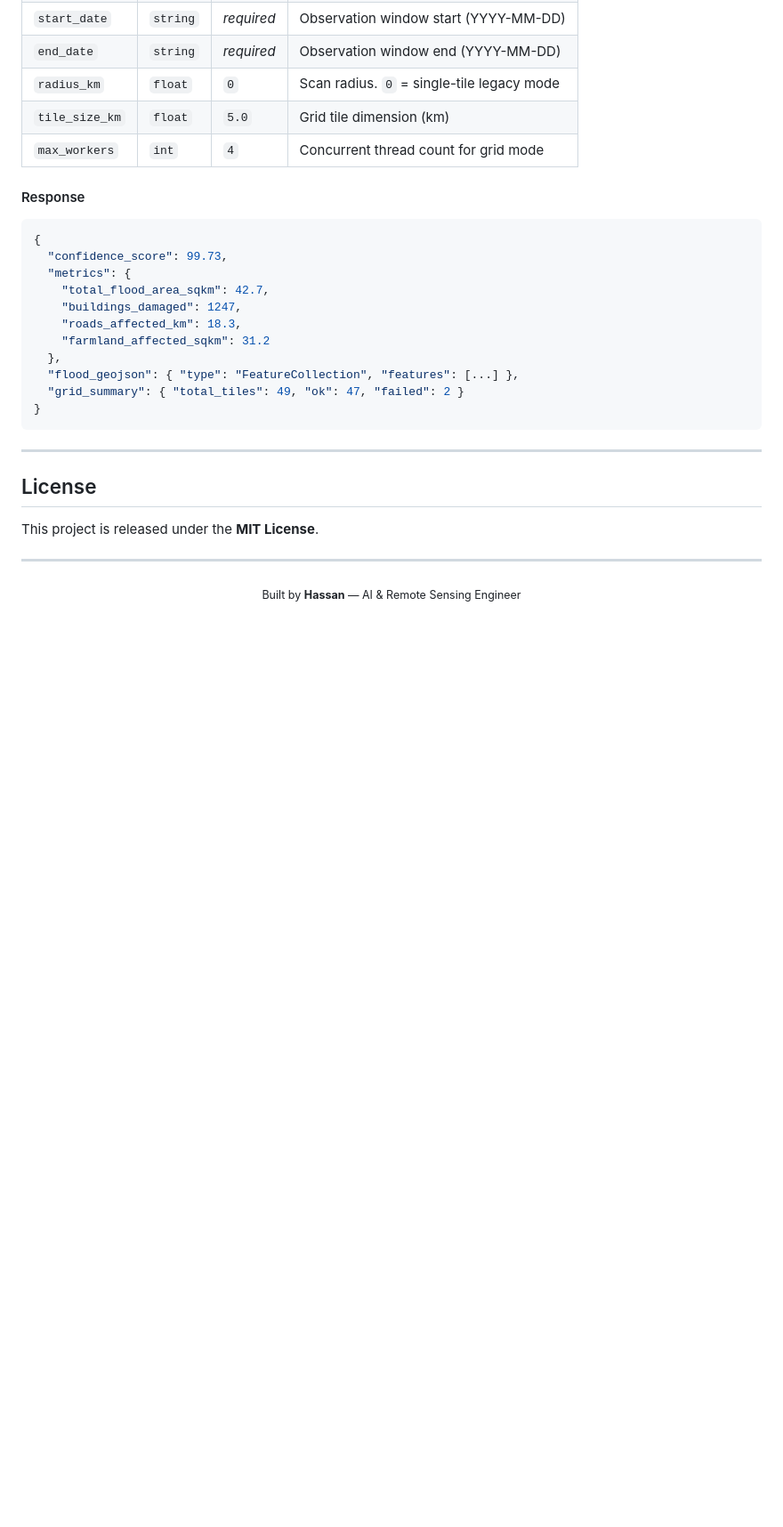
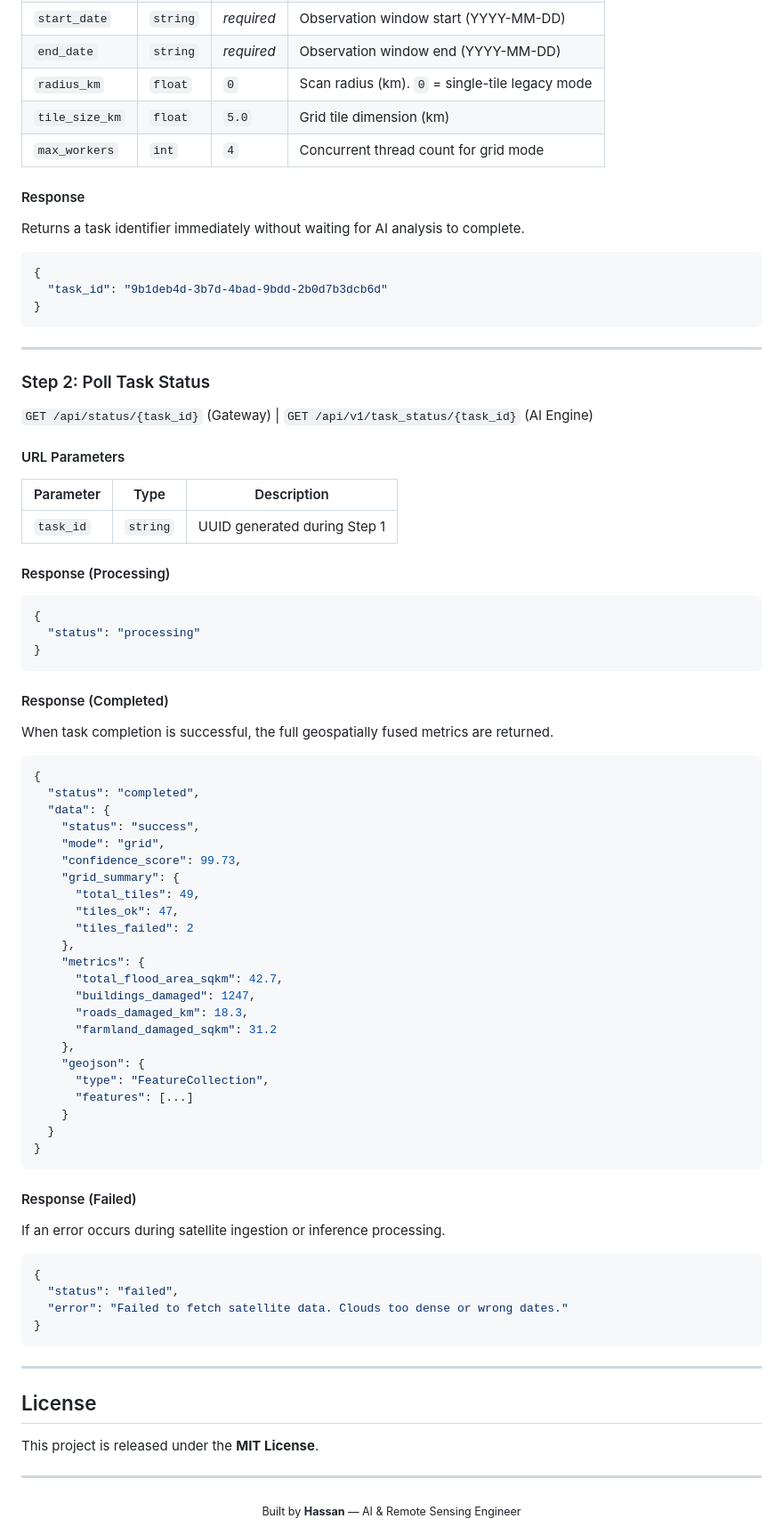
Before and after one commit to HassanAhmed2Ha/Flood_SaaS_project, a Markdown page: README.md, the part around one of its changes. Shown at 89% size. Rendered like a GitHub page; blank space fills up the shorter version.

Commit message:
Docs: Update README.md to reflect Serverless Edge deployment and async task polling architecture

````diff
--- a/README.md
+++ b/README.md
@@ -309,23 +334,78 @@ Navigate to **`http://localhost:3000`** in your browser. You will see the 3D Ear
 | `longitude` | `float` | *required* | Target longitude (WGS-84) |
 | `start_date` | `string` | *required* | Observation window start (YYYY-MM-DD) |
 | `end_date` | `string` | *required* | Observation window end (YYYY-MM-DD) |
-| `radius_km` | `float` | `0` | Scan radius. `0` = single-tile legacy mode |
+| `radius_km` | `float` | `0` | Scan radius (km). `0` = single-tile legacy mode |
 | `tile_size_km` | `float` | `5.0` | Grid tile dimension (km) |
 | `max_workers` | `int` | `4` | Concurrent thread count for grid mode |
 
 #### Response
 
+Returns a task identifier immediately without waiting for AI analysis to complete.
+
 ```json
 {
-  "confidence_score": 99.73,
-  "metrics": {
-    "total_flood_area_sqkm": 42.7,
-    "buildings_damaged": 1247,
-    "roads_affected_km": 18.3,
-    "farmland_affected_sqkm": 31.2
-  },
-  "flood_geojson": { "type": "FeatureCollection", "features": [...] },
-  "grid_summary": { "total_tiles": 49, "ok": 47, "failed": 2 }
+  "task_id": "9b1deb4d-3b7d-4bad-9bdd-2b0d7b3dcb6d"
+}
+```
+
+---
+
+### Step 2: Poll Task Status
+
+`GET /api/status/{task_id}` (Gateway) | `GET /api/v1/task_status/{task_id}` (AI Engine)
+
+#### URL Parameters
+
+| Parameter | Type | Description |
+|---|---|---|
+| `task_id` | `string` | UUID generated during Step 1 |
+
+#### Response (Processing)
+
+```json
+{
+  "status": "processing"
+}
+```
+
+#### Response (Completed)
+
+When task completion is successful, the full geospatially fused metrics are returned.
+
+```json
+{
+  "status": "completed",
+  "data": {
+    "status": "success",
+    "mode": "grid",
+    "confidence_score": 99.73,
+    "grid_summary": {
+      "total_tiles": 49,
+      "tiles_ok": 47,
+      "tiles_failed": 2
+    },
+    "metrics": {
+      "total_flood_area_sqkm": 42.7,
+      "buildings_damaged": 1247,
+      "roads_damaged_km": 18.3,
+      "farmland_damaged_sqkm": 31.2
+    },
+    "geojson": {
+      "type": "FeatureCollection",
+      "features": [...]
+    }
+  }
+}
+```
+
+#### Response (Failed)
+
+If an error occurs during satellite ingestion or inference processing.
+
+```json
+{
+  "status": "failed",
+  "error": "Failed to fetch satellite data. Clouds too dense or wrong dates."
 }
 ```
 
````
Also changed, not shown: other parts of README.md (+68 -43 lines).
